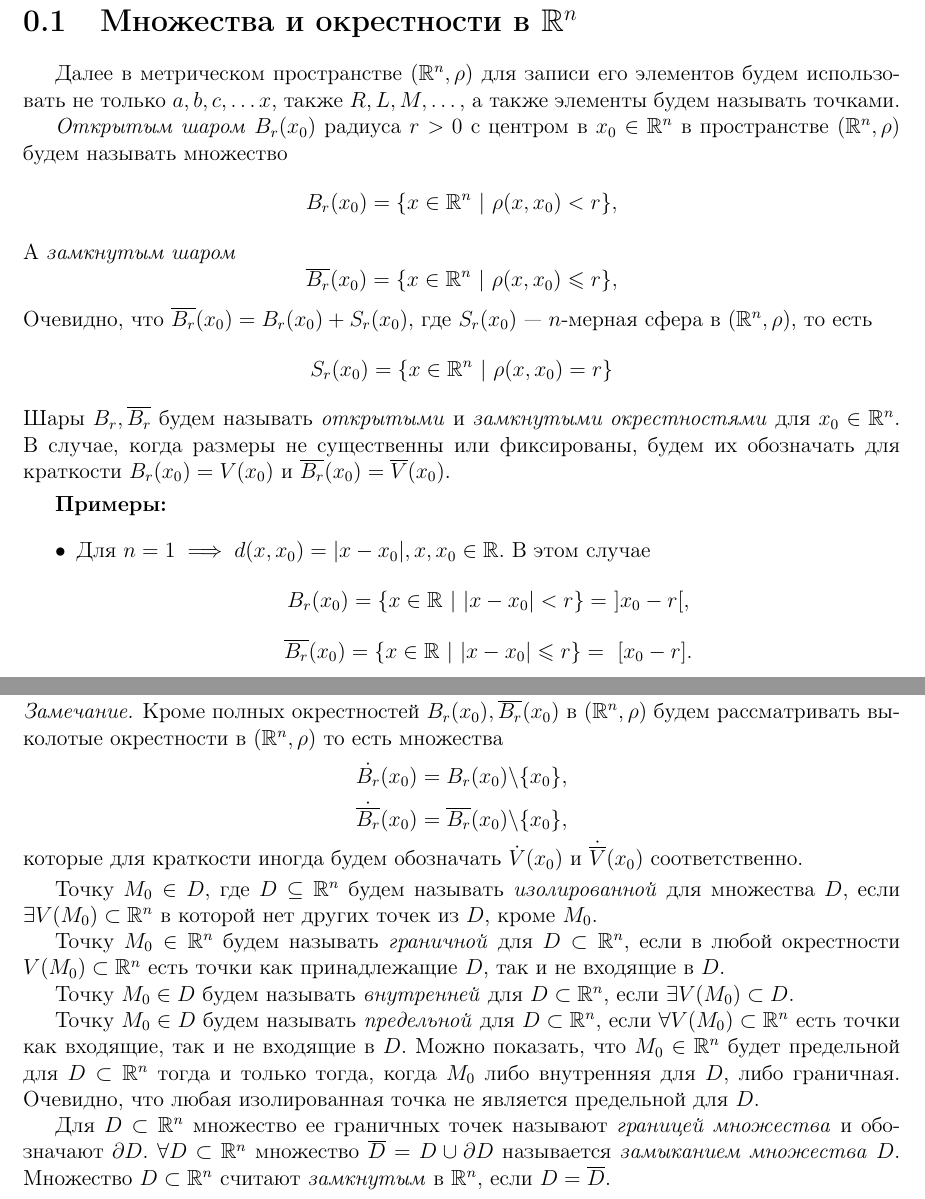
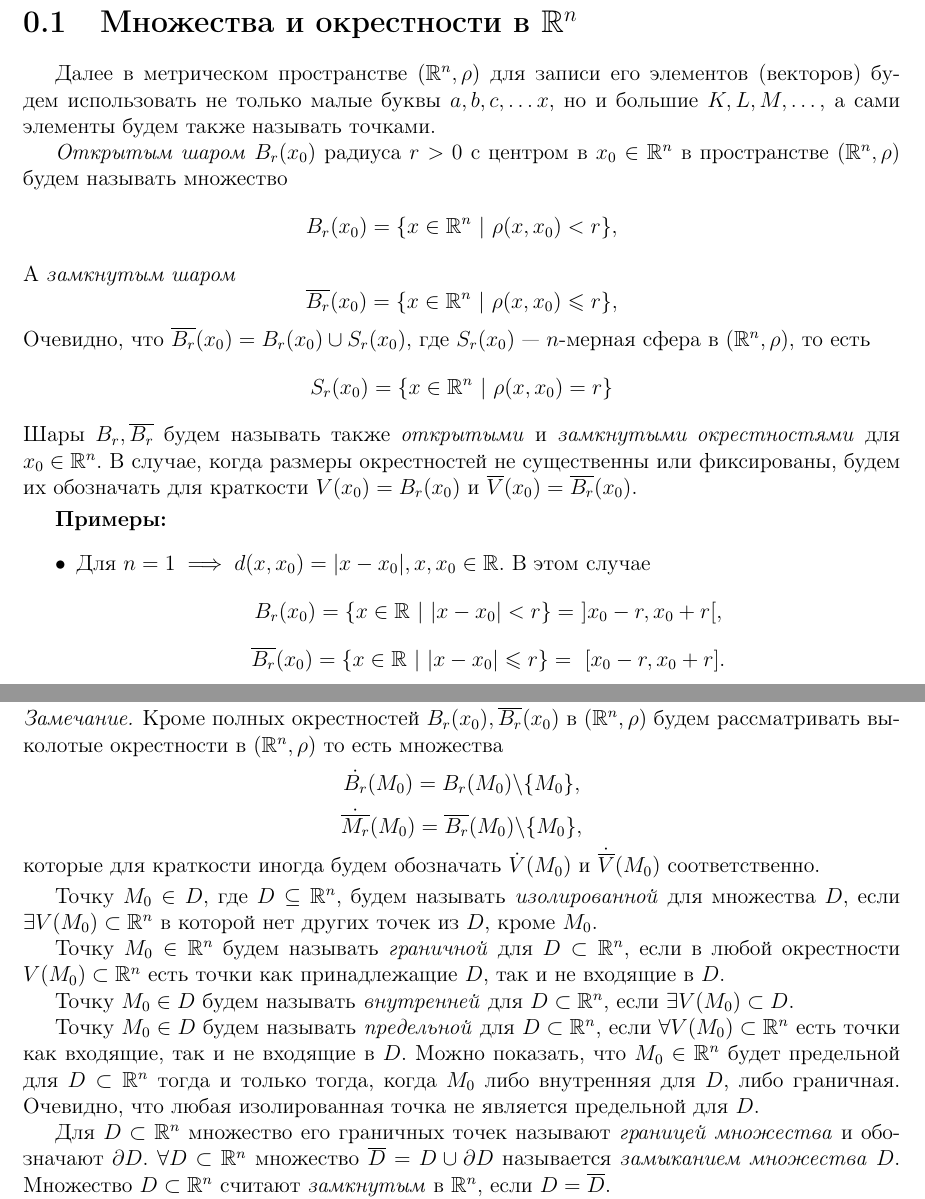
Before and after one commit to alex65536/bulatov-lectures, a LaTeX document (tex/chapter1/lec2.tex): two parts of pages 1 and 2 of 3, joined at a grey line, cut so that both start at the same text. Compiled offline with pdfLaTeX.

Commit message:
Исправления.

```diff
--- a/tex/chapter1/lec2.tex
+++ b/tex/chapter1/lec2.tex
@@ -12,8 +12,9 @@
 
   \section{Множества и окрестности в $\R^n$}
   Далее в метрическом пространстве $(\R^n, \rho)$ для записи его
-  элементов будем использовать не только $a, b, c, \dots x$, также
-  $R, L, M, \dots$, а также элементы будем называть точками.
+  элементов (векторов) будем использовать не только малые буквы
+  $a, b, c, \dots x$, но и большие $K, L, M, \dots$, а сами
+  элементы будем также называть точками.
 
   \emph{Открытым шаром} $B_r(x_0)$ радиуса $r > 0$ с центром в $x_0 \in
   \R^n$ в пространстве ($\R^n, \rho$) будем называть множество
@@ -24,16 +25,16 @@
   \[
   \overline{B_r}(x_0) = \{x \in \R^n\ |\ \rho(x, x_0) \leqslant r\},
   \]
-  Очевидно, что $\overline{B_r}(x_0) = B_r(x_0) + S_r(x_0),$ где $
+  Очевидно, что $\overline{B_r}(x_0) = B_r(x_0) \cup S_r(x_0),$ где $
   S_r(x_0)$~--- $n$-мерная сфера в  $(\R^n, \rho)$, то есть
   \[
   S_r(x_0) = \{x \in \R^n\ |\ \rho(x, x_0) = r\}
   \]
-  Шары $B_r, \overline{B_r}$ будем называть \emph{открытыми} и
-  \emph{замкнутыми
-  окрестностями} для $x_0 \in \R^n$. В случае, когда размеры не
-  существенны или фиксированы, будем их обозначать для краткости
-  $B_r(x_0) = V(x_0)$ и $\overline{B_r}(x_0) = \overline{V}(x_0)$.
+  Шары $B_r, \overline{B_r}$ будем называть также \emph{открытыми} и
+  \emph{замкнутыми окрестностями} для $x_0 \in \R^n$. В случае,
+  когда размеры окрестностей не существенны или фиксированы,
+  будем их обозначать для краткости $V(x_0) = B_r(x_0)$ и
+  $\overline{V}(x_0) = \overline{B_r}(x_0)$.
 
   \smallskip
   \textbf{Примеры:}
@@ -41,11 +42,11 @@
   \item Для $n = 1 \implies d(x, x_0) = |x - x_0|, x, x_0 \in \R.
   $ В этом случае
   \[
-    B_r(x_0) = \{x \in \R\ |\ |x - x_0| < r\} =\ ] x_0 - r [,
+    B_r(x_0) = \{x \in \R\ |\ |x - x_0| < r\} =\ ] x_0 - r, x_0 + r [,
   \]
   \[
     \overline{B_r}(x_0) = \{x \in \R\ |\ |x - x_0| \leqslant r\} =\
-    [ x_0 - r ].
+    [ x_0 - r, x_0 + r ].
   \]
   Геометрически имеем:
 
@@ -100,17 +101,17 @@
     (\R^n, \rho)$ будем рассматривать выколотые окрестности в $
     (\R^n, \rho)$ то есть множества
     \[
-      \dot{B_r}(x_0) = B_r(x_0) \backslash \{x_0\},
+      \dot{B_r}(M_0) = B_r(M_0) \backslash \{M_0\},
     \]
     \[
-      \dot{\overline{B_r}}(x_0) = \overline{B_r}(x_0) \backslash \{x_0\},
+      \dot{\overline{M_r}}(M_0) = \overline{B_r}(M_0) \backslash \{M_0\},
     \]
-    которые для краткости иногда будем обозначать $\dot{V}(x_0) $ и
-    $\dot{\overline{V}}(x_0)$ соответственно.
+    которые для краткости иногда будем обозначать $\dot{V}(M_0) $ и
+    $\dot{\overline{V}}(M_0)$ соответственно.
   \end{rem}
   \smallskip
 
-  Точку $M_0 \in D,$ где $D \subseteq \R^n$ будем называть
+  Точку $M_0 \in D,$ где $D \subseteq \R^n$, будем называть
   \emph{изолированной} для множества $D$, если $\exists V(M_0) \subset
   \R^n$ в которой нет других точек из $D$, кроме $M_0$.
 
@@ -130,7 +131,7 @@
   Очевидно, что любая изолированная точка не является предельной для
   $D$.
 
-  Для $D \subset \R^n$ множество ее граничных точек называют
+  Для $D \subset \R^n$ множество его граничных точек называют
   \emph{границей множества} и обозначают $\partial D$.
   $\forall D \subset \R^n$ множество $\overline D = D \cup \partial D$
   называется \emph{замыканием множества} $D$.
```
Also changed, not shown: tex/chapter1/lec2.tex (2 more changed lines).
